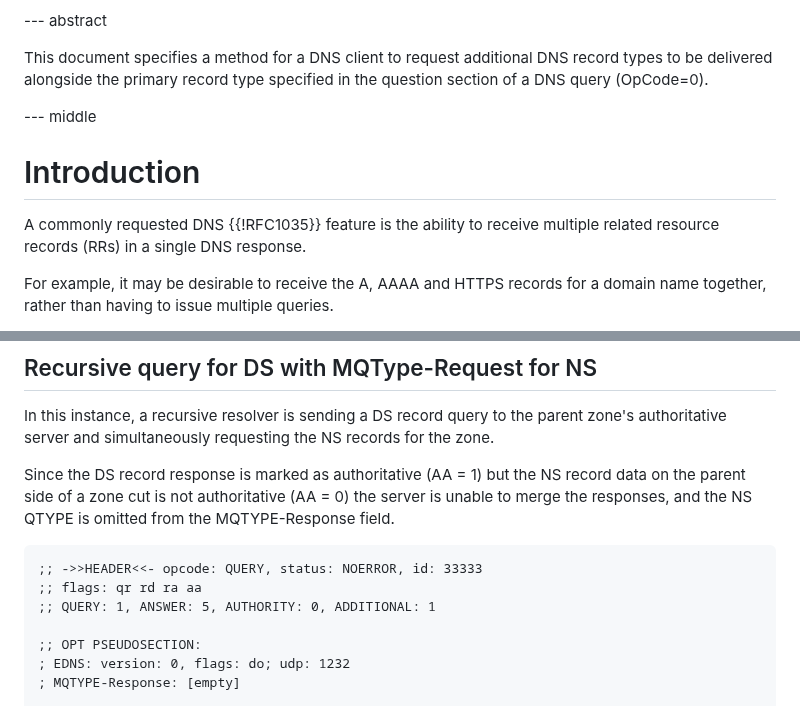
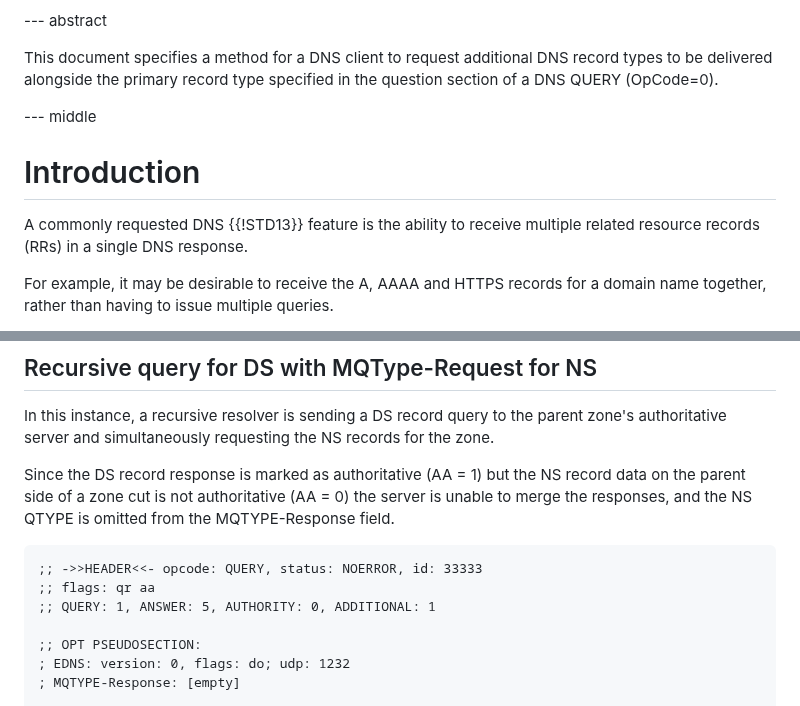
Before and after one commit to dnssd-wg/draft-ietf-dnssd-multi-qtypes, a Markdown page: draft-ietf-dnssd-multi-qtypes.md, 2 parts joined by grey strips. Rendered like a GitHub page.

```diff
--- a/draft-ietf-dnssd-multi-qtypes.md
+++ b/draft-ietf-dnssd-multi-qtypes.md
@@ -36,13 +36,13 @@ author:
 
 This document specifies a method for a DNS client to request additional
 DNS record types to be delivered alongside the primary record type
-specified in the question section of a DNS query (OpCode=0).
+specified in the question section of a DNS QUERY (OpCode=0).
 
 --- middle
 
 # Introduction
 
-A commonly requested DNS {{!RFC1035}} feature is the ability to receive
+A commonly requested DNS {{!STD13}} feature is the ability to receive
 multiple related resource records (RRs) in a single DNS response.
 
 For example, it may be desirable to receive the A, AAAA and HTTPS
@@ -353,7 +358,7 @@ is omitted from the MQTYPE-Response field.
 
 ~~~~~~~~~~~
 ;; ->>HEADER<<- opcode: QUERY, status: NOERROR, id: 33333
-;; flags: qr rd ra aa
+;; flags: qr aa
 ;; QUERY: 1, ANSWER: 5, AUTHORITY: 0, ADDITIONAL: 1
 
 ;; OPT PSEUDOSECTION:
```
Also changed, not shown: other parts of draft-ietf-dnssd-multi-qtypes.md (+17 -12 lines).
